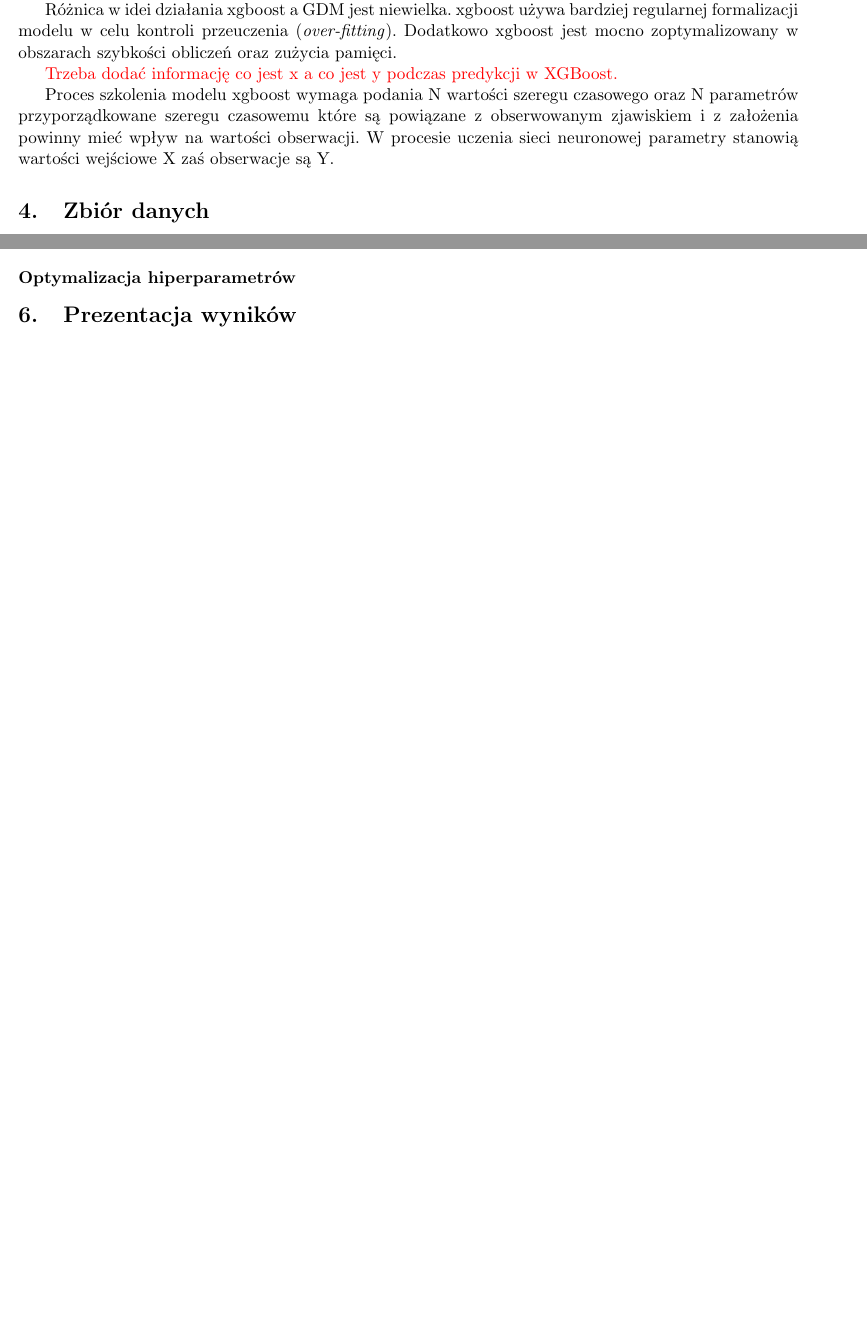
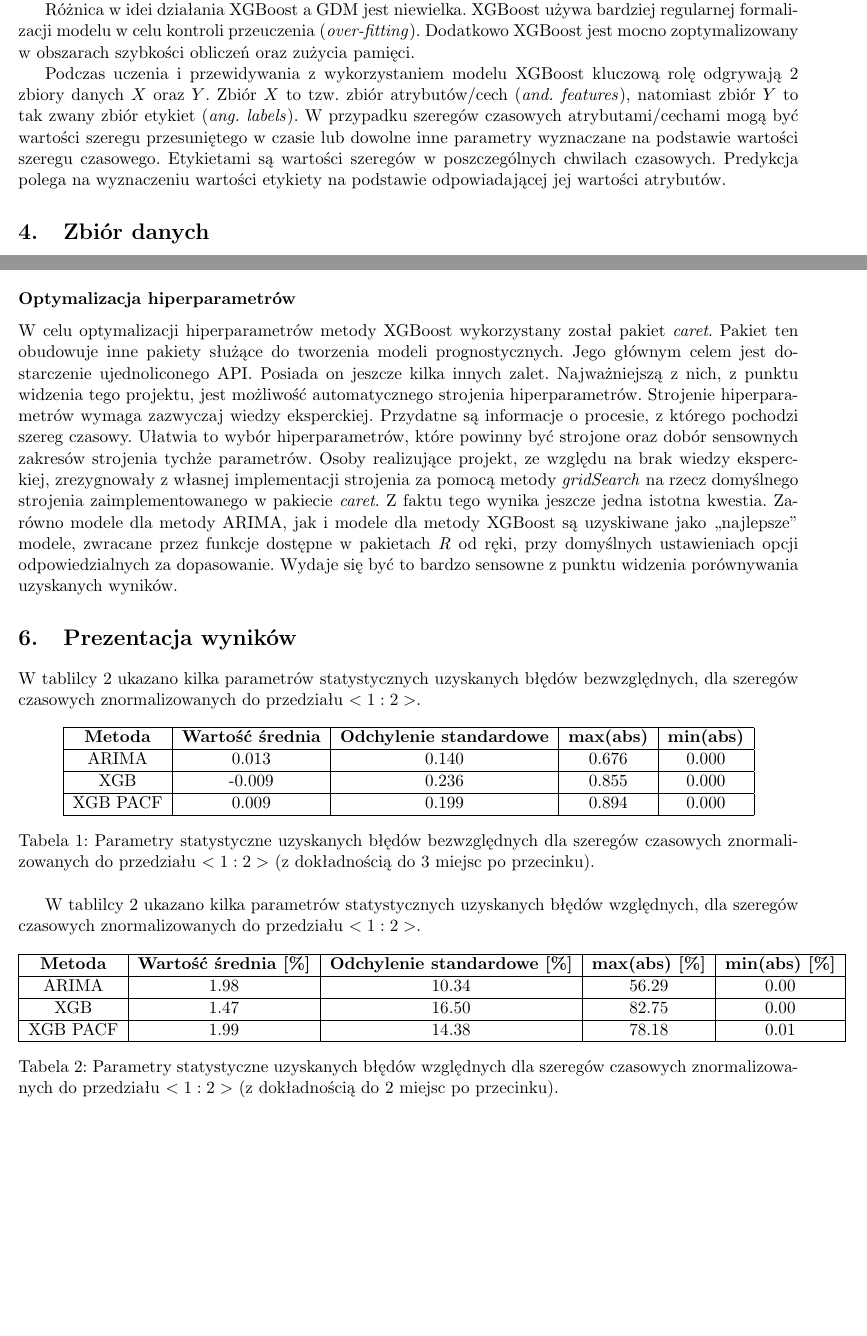
Before and after one commit to lblaszka/MEUM-projekt, a LaTeX document (dokumentacja_koncowa/meum_dokumentacja.tex): two parts of pages 4 and 7 of 13, joined at a grey line, cut so that both start at the same text, the shorter picture padded with empty space. Compiled offline with pdfLaTeX.

Commit message:
Update meum_dokumentacja.tex

```diff
--- a/dokumentacja_koncowa/meum_dokumentacja.tex
+++ b/dokumentacja_koncowa/meum_dokumentacja.tex
@@ -140,15 +138,15 @@ U ich podstaw znajduje się model zespołu drzew decyzyjnych (\textit{ang. decis
 W zespole takim pojedyncze drzewo zazwyczaj słabo radzi sobie z klasyfikacją/regresją, dlatego do predykcji wykorzystywany jest cały zespół drzew.
 Idea wzmacniania gradientowego polega na tworzeniu ciągu prostych drzew, z których każde kolejne jest zbudowane do predykcji reszt generowanych przez poprzednie.
 
-Różnica w idei działania xgboost a GDM jest niewielka.
-xgboost używa bardziej regularnej formalizacji modelu w celu kontroli przeuczenia (\textit{over-fitting}).
-Dodatkowo xgboost jest mocno zoptymalizowany w obszarach szybkości obliczeń oraz zużycia pamięci.
+Różnica w idei działania XGBoost a GDM jest niewielka.
+XGBoost używa bardziej regularnej formalizacji modelu w celu kontroli przeuczenia (\textit{over-fitting}).
+Dodatkowo XGBoost jest mocno zoptymalizowany w obszarach szybkości obliczeń oraz zużycia pamięci.
 
-\textcolor{red}{Trzeba dodać informację co jest x a co jest y podczas predykcji w XGBoost.}
-
-Proces szkolenia modelu xgboost wymaga podania N wartości szeregu czasowego oraz N parametrów przyporządkowane szeregu czasowemu które są powiązane z obserwowanym zjawiskiem i z założenia powinny mieć wpływ na wartości obserwacji.
-W procesie uczenia sieci neuronowej parametry stanowią wartości wejściowe X zaś obserwacje są Y.
-
+Podczas uczenia i przewidywania z wykorzystaniem modelu XGBoost kluczową rolę odgrywają 2 zbiory danych $X$ oraz $Y$.
+Zbiór $X$ to tzw. zbiór atrybutów/cech (\textit{and. features}), natomiast zbiór $Y$ to tak zwany zbiór etykiet (\textit{ang. labels}).
+W przypadku szeregów czasowych atrybutami/cechami mogą być wartości szeregu przesuniętego w czasie lub dowolne inne parametry wyznaczane na podstawie wartości szeregu czasowego.
+Etykietami są wartości szeregów w poszczególnych chwilach czasowych.
+Predykcja polega na wyznaczeniu wartości etykiety na podstawie odpowiadającej jej wartości atrybutów.
 
 \section{Zbiór danych}
 Liczba szeregów czasowych znajdujących się w benchmark'u NN3 wynosi 111.
@@ -236,9 +233,58 @@ Szeregi czasowe w benchmark'u NN3 są stosunkowo krótkie, w związku z tym nale
 Do zbioru atrybutów wybierane były wszystkie lagi, dla których wartość absolutna funkcji autokorelacji częściowej była większa lub równa 0.1.
 
 \subsubsection{Optymalizacja hiperparametrów}
-
+W celu optymalizacji hiperparametrów metody XGBoost wykorzystany został pakiet \textit{caret}.
+Pakiet ten obudowuje inne pakiety służące do tworzenia modeli prognostycznych.
+Jego głównym celem jest dostarczenie ujednoliconego API.
+Posiada on jeszcze kilka innych zalet.
+Najważniejszą z nich, z punktu widzenia tego projektu, jest możliwość automatycznego strojenia hiperparametrów.
+Strojenie hiperparametrów wymaga zazwyczaj wiedzy eksperckiej.
+Przydatne są informacje o procesie, z którego pochodzi szereg czasowy.
+Ułatwia to wybór hiperparametrów, które powinny być strojone oraz dobór sensownych zakresów strojenia tychże parametrów.
+Osoby realizujące projekt, ze względu na brak wiedzy eksperckiej, zrezygnowały z własnej implementacji strojenia za pomocą metody \textit{gridSearch} na rzecz domyślnego strojenia zaimplementowanego w pakiecie \textit{caret}.
+Z faktu tego wynika jeszcze jedna istotna kwestia.
+Zarówno modele dla metody ARIMA, jak i modele dla metody XGBoost są uzyskiwane jako ,,najlepsze'' modele, zwracane przez funkcje dostępne w pakietach \textit{R} od ręki, przy domyślnych ustawieniach opcji odpowiedzialnych za dopasowanie.
+Wydaje się być to bardzo sensowne z punktu widzenia porównywania uzyskanych wyników.
 
 \section{Prezentacja wyników}
+
+W tablilcy \ref{tab:abs_errors} ukazano kilka parametrów statystycznych uzyskanych błędów bezwzględnych, dla szeregów czasowych znormalizowanych do przedziału $<1:2>$.
+
+\begin{table}[h]
+    \centering
+    \begin{tabular}{|c|c|c|c|c|}
+        \hline
+        \textbf{Metoda} & \textbf{Wartość średnia} & \textbf{Odchylenie standardowe} & \textbf{max(abs)} & \textbf{min(abs)} \\
+        \hline
+        ARIMA & 0.013 & 0.140 & 0.676 & 0.000 \\
+        \hline
+        XGB & -0.009 & 0.236 & 0.855 & 0.000 \\
+        \hline
+        XGB PACF & 0.009 & 0.199 & 0.894 & 0.000 \\
+        \hline
+    \end{tabular}
+    \caption{Parametry statystyczne uzyskanych błędów bezwzględnych dla szeregów czasowych znormalizowanych do przedziału $<1:2>$ (z dokładnością do 3 miejsc po przecinku).}
+    \label{tab:abs_errors}
+\end{table}
+
+W tablilcy \ref{tab:abs_errors} ukazano kilka parametrów statystycznych uzyskanych błędów względnych, dla szeregów czasowych znormalizowanych do przedziału $<1:2>$.
+
+\begin{table}[h]
+    \centering
+    \begin{tabular}{|c|c|c|c|c|}
+        \hline
+        \textbf{Metoda} & \textbf{Wartość średnia [\%]} & \textbf{Odchylenie standardowe [\%]} & \textbf{max(abs) [\%]} & \textbf{min(abs) [\%]} \\
+        \hline
+        ARIMA & 1.98 & 10.34 & 56.29 & 0.00 \\
+        \hline
+        XGB & 1.47 & 16.50 & 82.75 & 0.00 \\
+        \hline
+        XGB PACF & 1.99 & 14.38 & 78.18 & 0.01 \\
+        \hline
+    \end{tabular}
+    \caption{Parametry statystyczne uzyskanych błędów względnych dla szeregów czasowych znormalizowanych do przedziału $<1:2>$ (z dokładnością do 2 miejsc po przecinku).}
+    \label{tab:abs_errors}
+\end{table}
 
 \begin{figure}[H]
     \centering
```
Also changed, not shown: dokumentacja_koncowa/meum_dokumentacja.tex (63 more changed lines).
